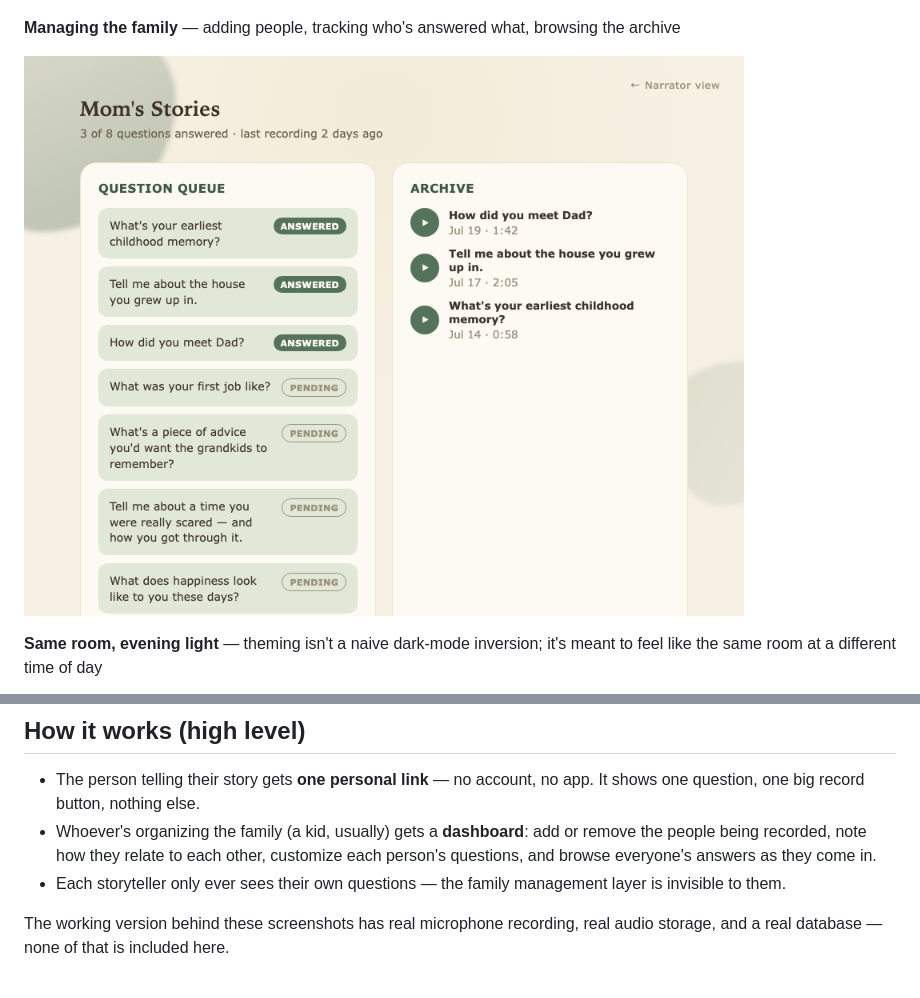
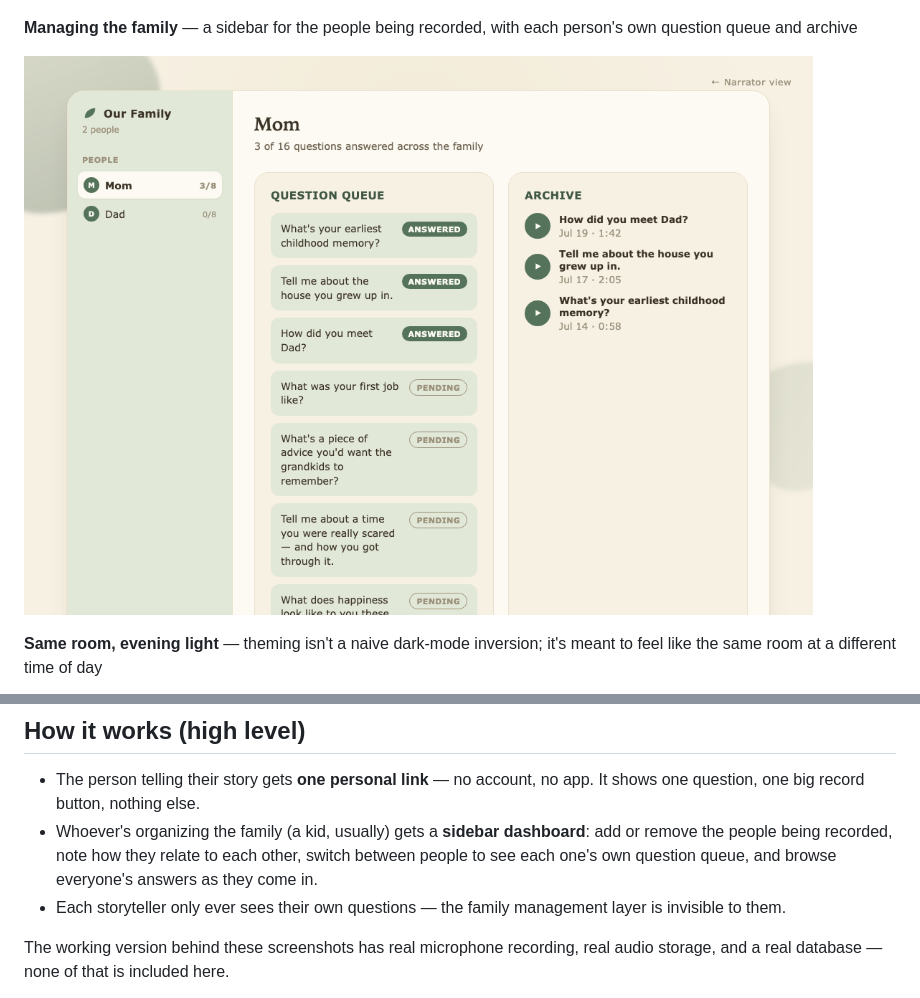
Before and after one commit to larkindom/family-story, a Markdown page: README.md, 2 parts joined by grey strips. Drawn GitHub-style; pictures changed too: screenshots/organizer-dashboard.png.

```diff
--- a/README.md
+++ b/README.md
@@ -29,7 +29,7 @@ It does not include the working prototype's backend, data model, or the planned
 
 ![Narrator confirmation screen](screenshots/narrator-done.png)
 
-**Managing the family** — adding people, tracking who's answered what, browsing the archive
+**Managing the family** — a sidebar for the people being recorded, with each person's own question queue and archive
 
 ![Organizer dashboard](screenshots/organizer-dashboard.png)
 
@@ -40,7 +40,7 @@ It does not include the working prototype's backend, data model, or the planned
 ## How it works (high level)
 
 - The person telling their story gets **one personal link** — no account, no app. It shows one question, one big record button, nothing else.
-- Whoever's organizing the family (a kid, usually) gets a **dashboard**: add or remove the people being recorded, note how they relate to each other, customize each person's questions, and browse everyone's answers as they come in.
+- Whoever's organizing the family (a kid, usually) gets a **sidebar dashboard**: add or remove the people being recorded, note how they relate to each other, switch between people to see each one's own question queue, and browse everyone's answers as they come in.
 - Each storyteller only ever sees their own questions — the family management layer is invisible to them.
 
 The working version behind these screenshots has real microphone recording, real audio storage, and a real database — none of that is included here.
```
Also changed, not shown: 1 other file.
